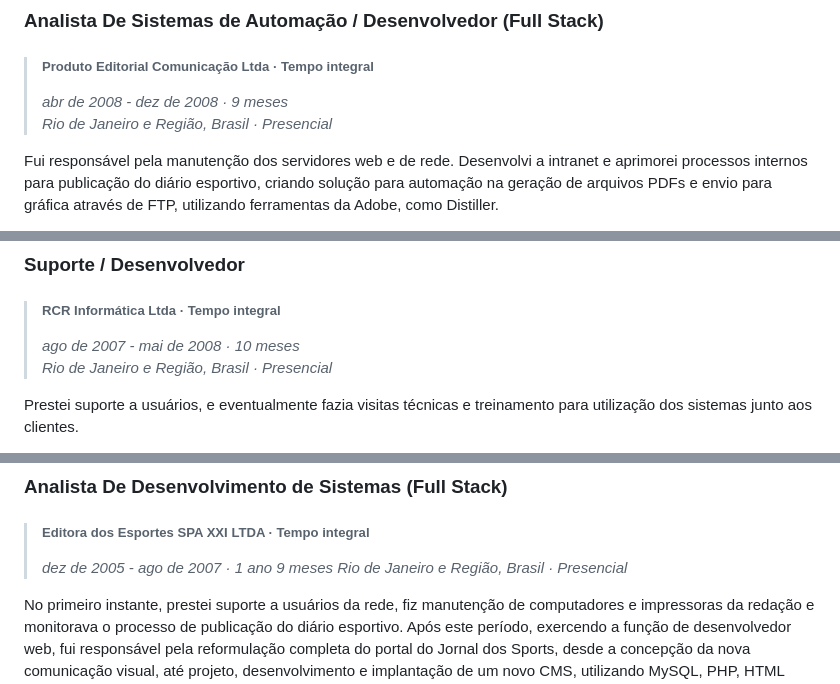
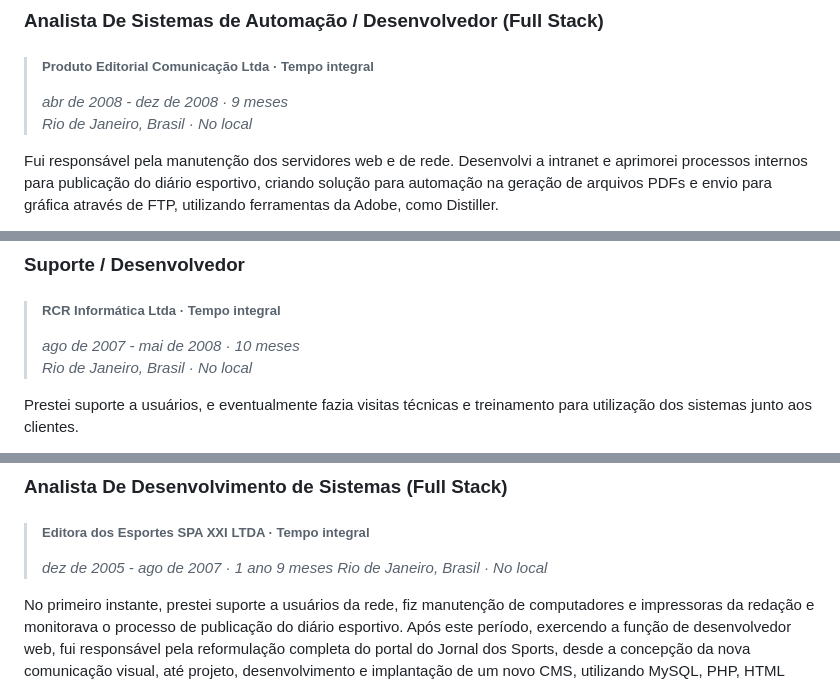
Before and after one commit to fabianocouto/fabianocouto, a Markdown page: RESUME-PT.md, 3 parts joined by grey strips. GitHub-like rendering.

```diff
--- a/RESUME-PT.md
+++ b/RESUME-PT.md
@@ -51,7 +51,7 @@ A Go Content (www.gocontent.com.br) é uma empresa especializada em marketing di
 ### Analista De Sistemas de Automação / Desenvolvedor (Full Stack)
 >##### Produto Editorial Comunicação Ltda · Tempo integral
 >_abr de 2008 - dez de 2008 · 9 meses_<br>
->_Rio de Janeiro e Região, Brasil · Presencial_
+>_Rio de Janeiro, Brasil · No local_
 
 Fui responsável pela manutenção dos servidores web e de rede. Desenvolvi a intranet e aprimorei processos internos para publicação do diário esportivo, criando solução para automação na geração de arquivos PDFs e envio para gráfica através de FTP, utilizando ferramentas da Adobe, como Distiller.
 
@@ -64,7 +64,7 @@ Além de suporte a usuários, manutenção de servidores e automação de proces
 ### Suporte / Desenvolvedor
 >##### RCR Informática Ltda · Tempo integral
 >_ago de 2007 - mai de 2008 · 10 meses_<br>
->_Rio de Janeiro e Região, Brasil · Presencial_
+>_Rio de Janeiro, Brasil · No local_
 
 Prestei suporte a usuários, e eventualmente fazia visitas técnicas e treinamento para utilização dos sistemas junto aos clientes.
 
@@ -77,7 +77,7 @@ Colaborei com desenvolvimento e manutenção de soluções voltadas para institu
 ### Analista De Desenvolvimento de Sistemas (Full Stack)
 >##### Editora dos Esportes SPA XXI LTDA · Tempo integral
 >_dez de 2005 - ago de 2007 · 1 ano 9 meses_
->_Rio de Janeiro e Região, Brasil · Presencial_
+>_Rio de Janeiro, Brasil · No local_
 
 No primeiro instante, prestei suporte a usuários da rede, fiz manutenção de computadores e impressoras da redação e monitorava o processo de publicação do diário esportivo. Após este período, exercendo a função de desenvolvedor web, fui responsável pela reformulação completa do portal do Jornal dos Sports, desde a concepção da nova comunicação visual, até projeto, desenvolvimento e implantação de um novo CMS, utilizando MySQL, PHP, HTML (Tableless), CSS e JavaScript.
 
```
Also changed, not shown: other parts of RESUME-PT.md (+3 -3 lines).
